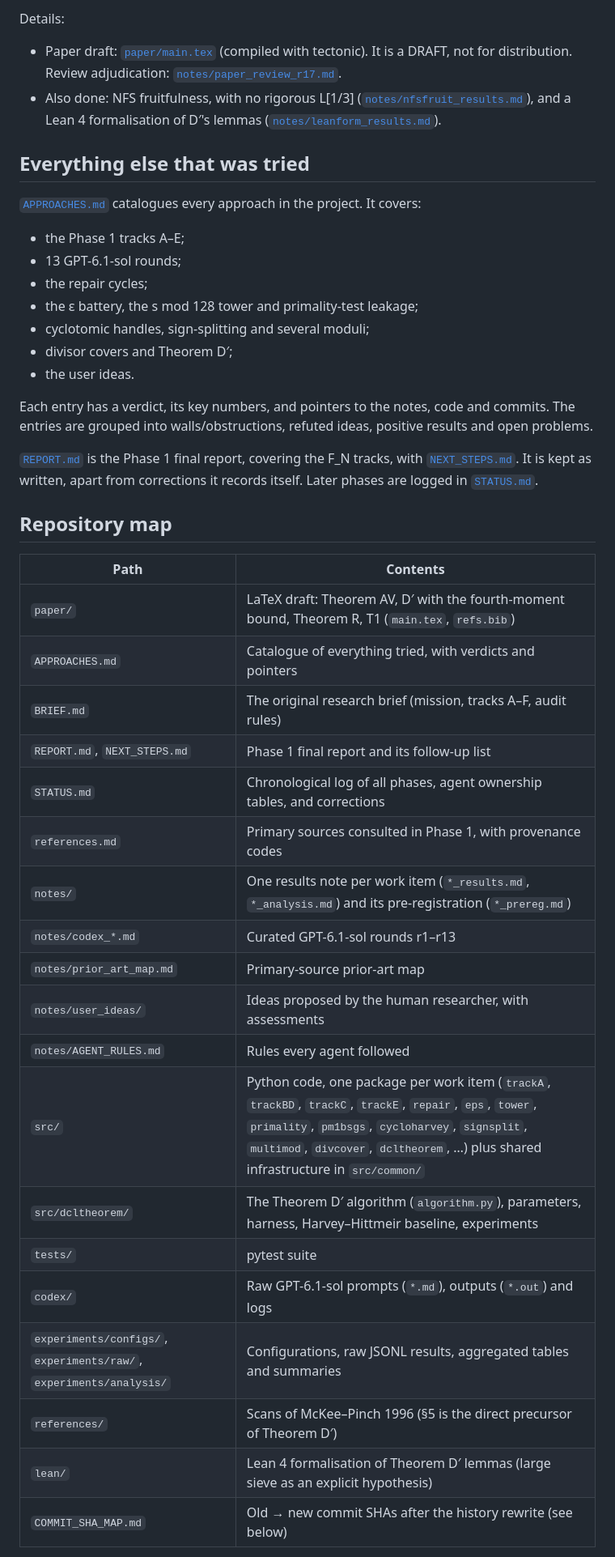
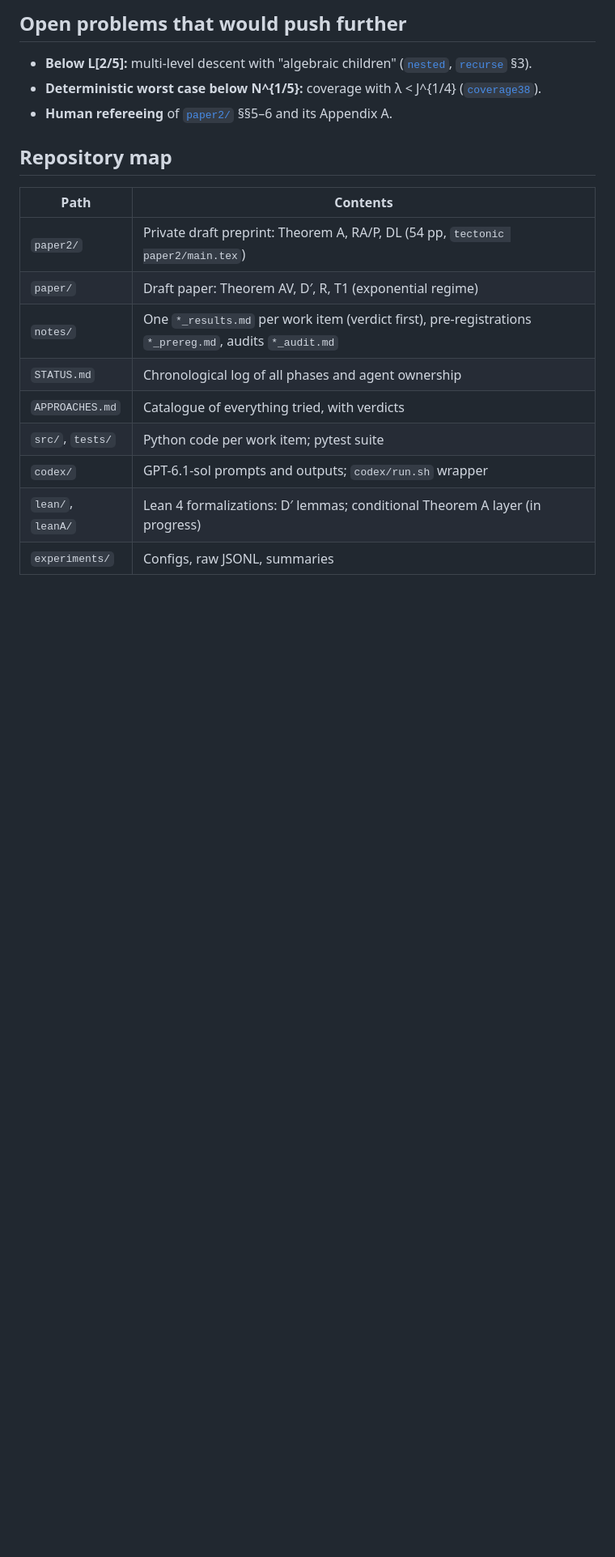
Before and after one commit to kasper0406/factoring-connection, a Markdown page: README.md, the part around one of its changes. Shown at 81% size. Drawn GitHub-style; blank space fills up the shorter version.

```diff
--- a/README.md
+++ b/README.md
@@ -52,49 +49,21 @@ search, not a proof of priority.
 
-Details:
-- Paper draft: [`paper/main.tex`](paper/main.tex) (compiled with tectonic). It is a DRAFT, not
-  for distribution. Review adjudication: [`notes/paper_review_r17.md`](notes/paper_review_r17.md).
-- Also done: NFS fruitfulness, with no rigorous L[1/3] ([`notes/nfsfruit_results.md`](notes/nfsfruit_results.md)),
-  and a Lean 4 formalisation of D′'s lemmas ([`notes/leanform_results.md`](notes/leanform_results.md)).
+## Open problems that would push further
 
-## Everything else that was tried
-
-[`APPROACHES.md`](APPROACHES.md) catalogues every approach in the project. It covers:
-- the Phase 1 tracks A–E;
-- 13 GPT-6.1-sol rounds;
-- the repair cycles;
-- the ε battery, the s mod 128 tower and primality-test leakage;
-- cyclotomic handles, sign-splitting and several moduli;
-- divisor covers and Theorem D′;
-- the user ideas.
-
-Each entry has a verdict, its key numbers, and pointers to the notes, code and commits. The
-entries are grouped into walls/obstructions, refuted ideas, positive results and open problems.
-
-[`REPORT.md`](REPORT.md) is the Phase 1 final report, covering the F_N tracks, with
-[`NEXT_STEPS.md`](NEXT_STEPS.md). It is kept as written, apart from corrections it records
-itself. Later phases are logged in [`STATUS.md`](STATUS.md).
+- **Below L[2/5]:** multi-level descent with "algebraic children" ([`nested`](notes/nested_results.md), [`recurse`](notes/recurse_results.md) §3).
+- **Deterministic worst case below N^{1/5}:** coverage with λ < J^{1/4} ([`coverage38`](notes/coverage38_results.md)).
+- **Human refereeing** of [`paper2/`](paper2/main.tex) §§5–6 and its Appendix A.
 
 ## Repository map
 
 | Path | Contents |
 |---|---|
-| `paper/` | LaTeX draft: Theorem AV, D′ with the fourth-moment bound, Theorem R, T1 (`main.tex`, `refs.bib`) |
-| `APPROACHES.md` | Catalogue of everything tried, with verdicts and pointers |
-| `BRIEF.md` | The original research brief (mission, tracks A–F, audit rules) |
-| `REPORT.md`, `NEXT_STEPS.md` | Phase 1 final report and its follow-up list |
-| `STATUS.md` | Chronological log of all phases, agent ownership tables, and corrections |
-| `references.md` | Primary sources consulted in Phase 1, with provenance codes |
-| `notes/` | One results note per work item (`*_results.md`, `*_analysis.md`) and its pre-registration (`*_prereg.md`) |
-| `notes/codex_*.md` | Curated GPT-6.1-sol rounds r1–r13 |
-| `notes/prior_art_map.md` | Primary-source prior-art map |
-| `notes/user_ideas/` | Ideas proposed by the human researcher, with assessments |
-| `notes/AGENT_RULES.md` | Rules every agent followed |
-| `src/` | Python code, one package per work item (`trackA`, `trackBD`, `trackC`, `trackE`, `repair`, `eps`, `tower`, `primality`, `pm1bsgs`, `cycloharvey`, `signsplit`, `multimod`, `divcover`, `dcltheorem`, …) plus shared infrastructure in `src/common/` |
-| `src/dcltheorem/` | The Theorem D′ algorithm (`algorithm.py`), parameters, harness, Harvey–Hittmeir baseline, experiments |
-| `tests/` | pytest suite |
-| `codex/` | Raw GPT-6.1-sol prompts (`*.md`), outputs (`*.out`) and logs |
-| `experiments/configs/`, `experiments/raw/`, `experiments/analysis/` | Configurations, raw JSONL results, aggregated tables and summaries |
-| `references/` | Scans of McKee–Pinch 1996 (§5 is the direct precursor of Theorem D′) |
-| `lean/` | Lean 4 formalisation of Theorem D′ lemmas (large sieve as an explicit hypothesis) |
-| `COMMIT_SHA_MAP.md` | Old → new commit SHAs after the history rewrite (see below) |
+| `paper2/` | Private draft preprint: Theorem A, RA/P, DL (54 pp, `tectonic paper2/main.tex`) |
+| `paper/` | Draft paper: Theorem AV, D′, R, T1 (exponential regime) |
+| `notes/` | One `*_results.md` per work item (verdict first), pre-registrations `*_prereg.md`, audits `*_audit.md` |
+| `STATUS.md` | Chronological log of all phases and agent ownership |
+| `APPROACHES.md` | Catalogue of everything tried, with verdicts |
+| `src/`, `tests/` | Python code per work item; pytest suite |
+| `codex/` | GPT-6.1-sol prompts and outputs; `codex/run.sh` wrapper |
+| `lean/`, `leanA/` | Lean 4 formalizations: D′ lemmas; conditional Theorem A layer (in progress) |
+| `experiments/` | Configs, raw JSONL, summaries |
 
```
Also changed, not shown: other parts of README.md (+50 -90 lines).
